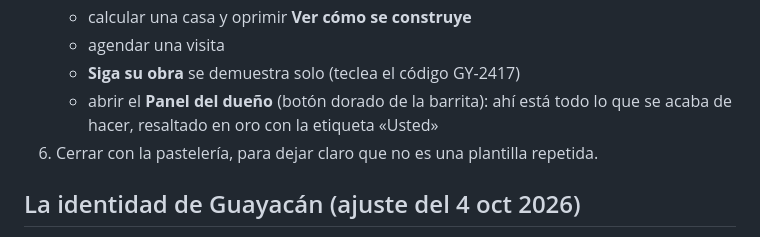
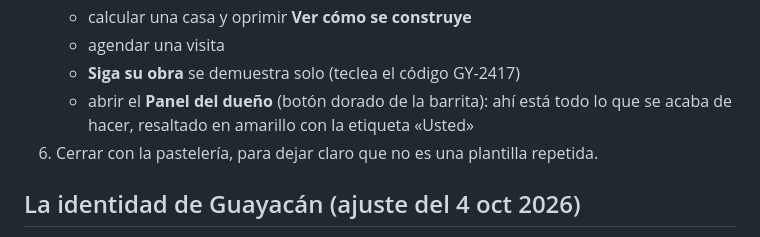
Before and after one commit to fundacionsocial-debug/ejemplos-paginas-web, a Markdown page: README.md, the part around the change. Drawn GitHub-style.

Commit message:
README: el resaltado del panel ahora es amarillo
Co-Authored-By: Claude Opus 5.5 <noreply@anthropic.com>

```diff
--- a/README.md
+++ b/README.md
@@ -39,7 +39,7 @@ construcción en madera) hecho a tres presupuestos distintos, para que la difere
    - agendar una visita
    - **Siga su obra** se demuestra solo (teclea el código GY-2417)
    - abrir el **Panel del dueño** (botón dorado de la barrita): ahí está todo lo que se
-     acaba de hacer, resaltado en oro con la etiqueta «Usted»
+     acaba de hacer, resaltado en amarillo con la etiqueta «Usted»
 6. Cerrar con la pastelería, para dejar claro que no es una plantilla repetida.
 
 ## La identidad de Guayacán (ajuste del 4 oct 2026)
```
